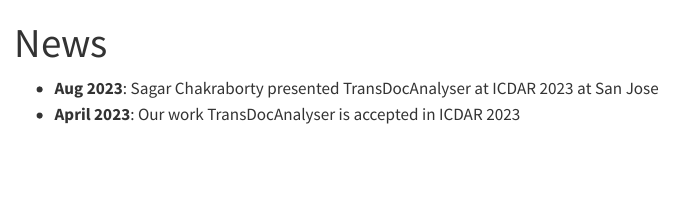
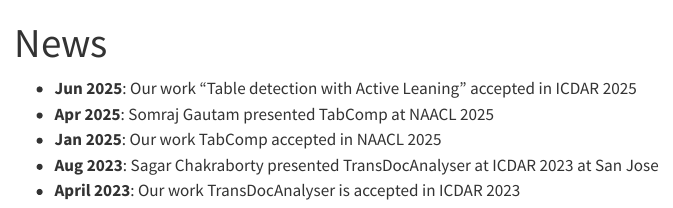
Before and after one commit to dialabiitj/dialabiitj.github.io, a Quarto document (news.qmd): the page in a window 1100 px wide, from its top. Rendered offline with R 4.5, knitr and Pandoc in place of Quarto, with nearby package versions.

Commit message:
Update news.qmd

```diff
--- a/news.qmd
+++ b/news.qmd
@@ -2,6 +2,8 @@
 title: "News"
 title-block-banner: true
 ---
-
+- **Jun 2025**: Our work "Table detection with Active Leaning" accepted in ICDAR 2025
+- **Apr 2025**: Somraj Gautam presented TabComp at NAACL 2025
+- **Jan 2025**: Our work TabComp accepted in NAACL 2025
 - **Aug 2023**: Sagar Chakraborty presented TransDocAnalyser at ICDAR 2023 at San Jose
 - **April 2023**: Our work TransDocAnalyser is accepted in ICDAR 2023
```
